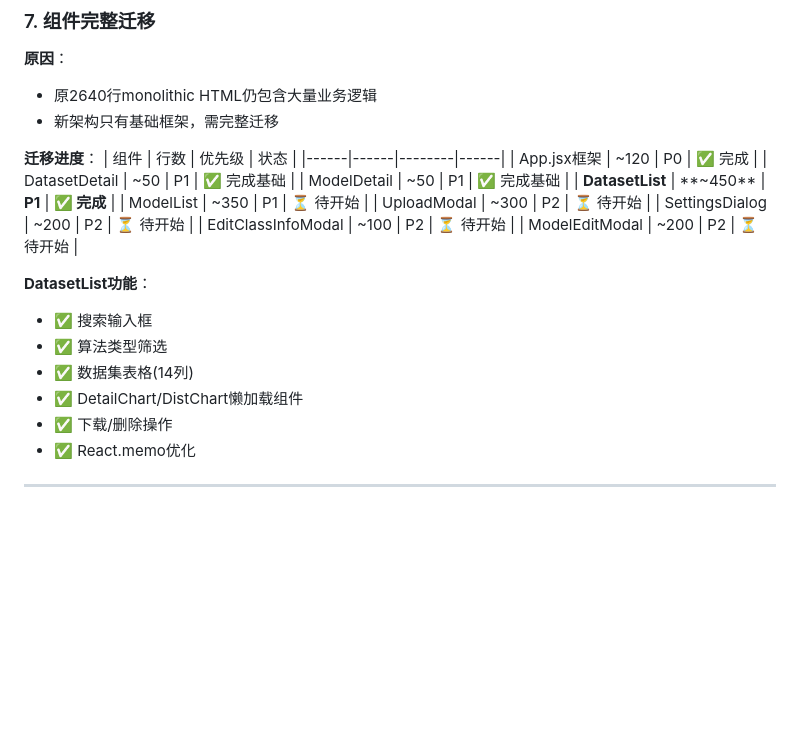
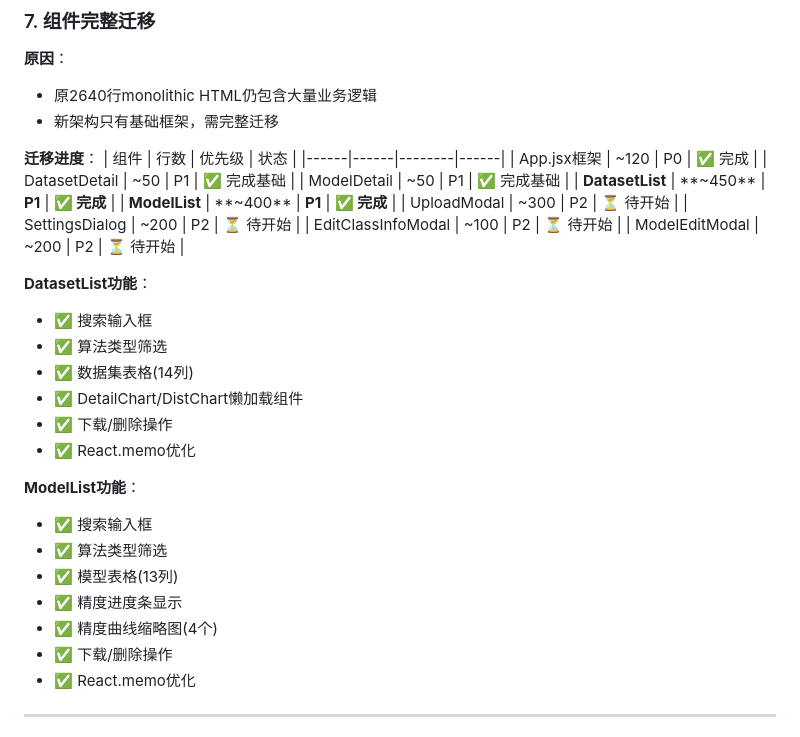
Before and after one commit to 467718584/SLSD_vision, a Markdown page: OPTIMIZATION_LOG.md, the part around the change. Drawn GitHub-style; blank space fills up the shorter version.

Commit message:
docs: 更新优化记录 - ModelList迁移完成
核心列表组件迁移完成:
✅ DatasetList (14列表格)
✅ ModelList (13列表格)

```diff
--- a/OPTIMIZATION_LOG.md
+++ b/OPTIMIZATION_LOG.md
@@ -197,7 +197,7 @@ export const ALGO_COLORS = { ... }
 | DatasetDetail | ~50 | P1 | ✅ 完成基础 |
 | ModelDetail | ~50 | P1 | ✅ 完成基础 |
 | **DatasetList** | **~450** | **P1** | **✅ 完成** |
-| ModelList | ~350 | P1 | ⏳ 待开始 |
+| **ModelList** | **~400** | **P1** | **✅ 完成** |
 | UploadModal | ~300 | P2 | ⏳ 待开始 |
 | SettingsDialog | ~200 | P2 | ⏳ 待开始 |
 | EditClassInfoModal | ~100 | P2 | ⏳ 待开始 |
@@ -208,6 +208,15 @@ export const ALGO_COLORS = { ... }
 - ✅ 算法类型筛选
 - ✅ 数据集表格(14列)
 - ✅ DetailChart/DistChart懒加载组件
+- ✅ 下载/删除操作
+- ✅ React.memo优化
+
+**ModelList功能**：
+- ✅ 搜索输入框
+- ✅ 算法类型筛选
+- ✅ 模型表格(13列)
+- ✅ 精度进度条显示
+- ✅ 精度曲线缩略图(4个)
 - ✅ 下载/删除操作
 - ✅ React.memo优化
 
```
